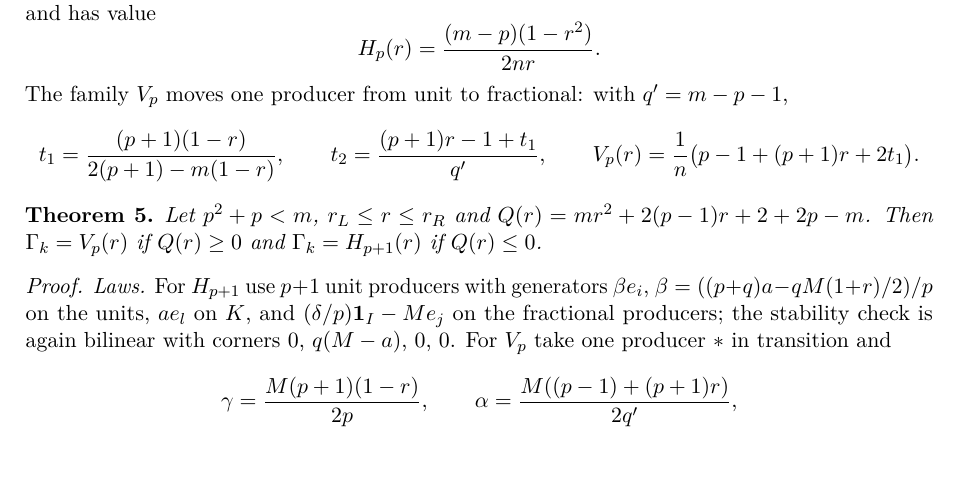
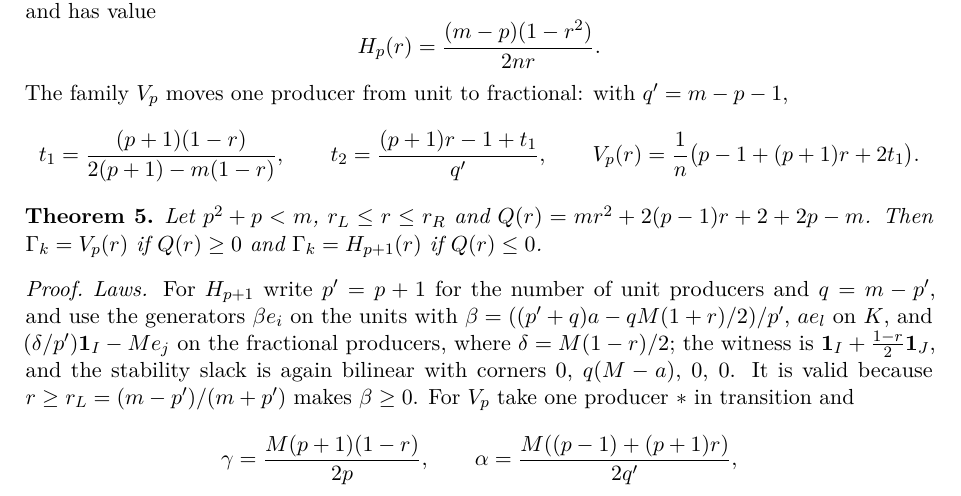
Before and after one commit to GuidoM88/capacity-aware-censored-newsvendor, a LaTeX paper (paper_exact/main.tex): part of page 4 of 8, cut so that both start at the same text, the shorter picture padded with empty space. Compiled offline with pdfLaTeX.

Commit message:
Fix the notation for the positive-cost family in the windows proof

```diff
--- a/paper_exact/main.tex
+++ b/paper_exact/main.tex
@@ -266,10 +266,13 @@ $\Gamma_k=V_p(r)$ if $Q(r)\ge0$ and $\Gamma_k=H_{p+1}(r)$ if $Q(r)\le0$.
 \end{theorem}
 
 \begin{proof}
-\emph{Laws.} For $H_{p+1}$ use $p+1$ unit producers with generators
-$\beta e_i$, $\beta=((p+q)a-qM(1+r)/2)/p$ on the units, $ae_l$ on $K$, and
-$(\delta/p)\one_I-Me_j$ on the fractional producers; the stability check is
-again bilinear with corners $0$, $q(M-a)$, $0$, $0$. For $V_p$ take one
+\emph{Laws.} For $H_{p+1}$ write $p'=p+1$ for the number of unit producers
+and $q=m-p'$, and use the generators $\beta e_i$ on the units with
+$\beta=((p'+q)a-qM(1+r)/2)/p'$, $ae_l$ on $K$, and $(\delta/p')\one_I-Me_j$ on
+the fractional producers, where $\delta=M(1-r)/2$; the witness is
+$\one_I+\frac{1-r}2\one_J$, and the stability slack is again bilinear with
+corners $0$, $q(M-a)$, $0$, $0$. It is valid because
+$r\ge r_L=(m-p')/(m+p')$ makes $\beta\ge0$. For $V_p$ take one
 producer $*$ in transition and
 \[
 \gamma=\frac{M(p+1)(1-r)}{2p},\qquad
```
Also changed, not shown: paper_exact/main.pdf.
